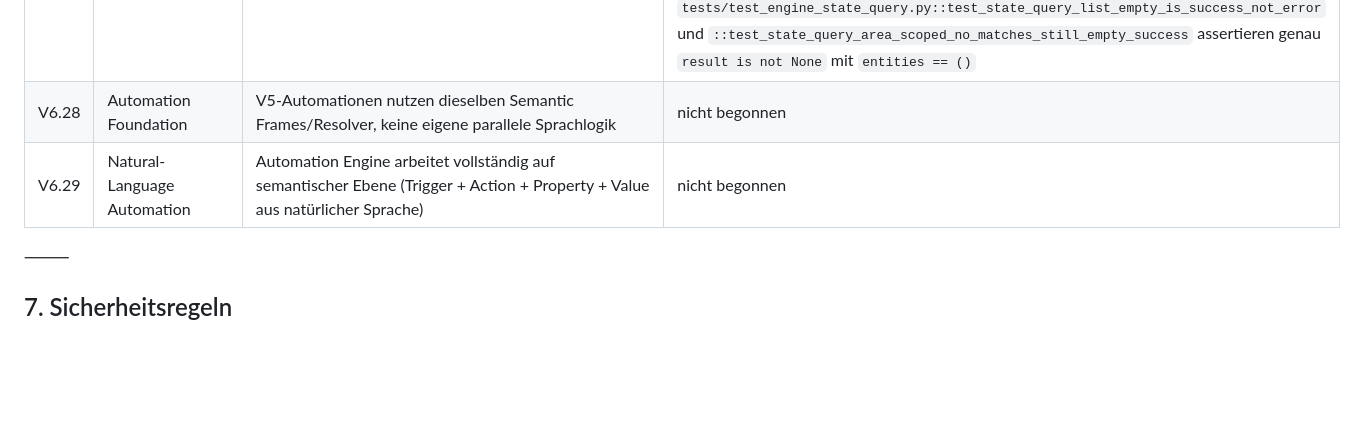
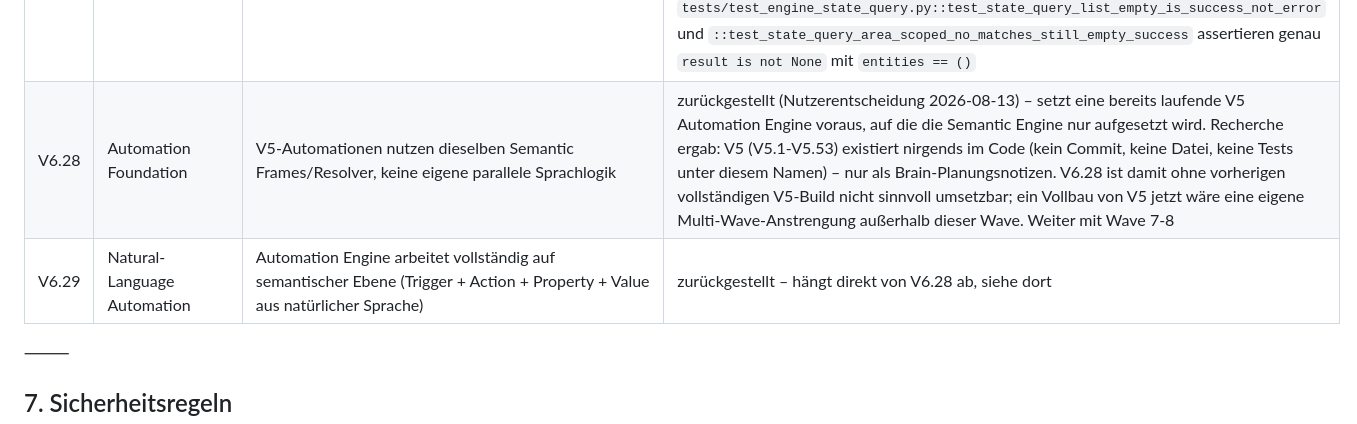
Before and after one commit to pquandel2-alt/ha-nlu-engine, a Markdown page: docs/architecture-v6.md, the part around the change. Drawn GitHub-style; blank space fills up the shorter version.

Commit message:
docs: defer V6.28/V6.29 (Automation Foundation) - V5 was never implemented
Research before starting Wave 6 found no V5 Automation Engine code anywhere
in the repo (no commits, files, or tests) - only Brain planning notes for
V5.1-V5.53. V6.28/V6.29 assume V5 already runs and just need wiring onto the
Semantic Engine, so they aren't actionable without first building V5 from
scratch, which would be its own multi-wave effort. User decision: defer both
phases and proceed straight to Wave 7-8 (Integration + Validation) for the
V6 phases actually built so far.

Co-Authored-By: Claude Haiku 4.5 <noreply@anthropic.com>

```diff
--- a/docs/architecture-v6.md
+++ b/docs/architecture-v6.md
@@ -204,8 +204,8 @@ Phasenabschluss aktualisieren.
 | V6.25 | Reasoning Engine | Neue zentrale Komponente: Frame+Context+WorldModel+Capabilities+Constraints → `ResolvedSemanticIntent`, keine Service-Calls | neu, vorbereitend (`nlu/reasoning.py`) – `ReasoningEngine.resolve()` baut aus `SemanticFrame.target`/`.area`/`.property` (mit `ConversationContext.last_area`/`.last_floor` als Fallback für Folgeäußerungen ohne eigenes Ziel) `Constraints` und delegiert die Kandidatenfilterung vollständig an `constraint_resolver.resolve_candidates()` (Regel 6, keine Parallel-Suche). Kein Import aus `service_call.py`/`service_mapper.py`. Noch nicht in `engine.py`/`conversation.py` verdrahtet – wie `ConversationContext`/`SemanticDegree`/`NumericValue` vorbereitend, volle Pipeline-Integration folgt erst in Wave 7 |
 | V6.26 | Resolved Semantic Intent | Neues Modell mit vollständig aufgelöster Bedeutung, danach Command Validator → ServiceMapper | neu (`nlu/reasoning.py::ResolvedSemanticIntent`, `@dataclass(frozen=True)`) – exakt die Plan-Felder: `action`, `entities` (bereits Constraints-gefiltert, noch nicht durch `quantity`/`quantifier` reduziert – das bleibt Aufgabe des Callers), `property`, `direction`, `degree`, `area` (wiederverwendet `nlu/frame.py::AreaReference`, kein zweiter Area-Typ) |
 | V6.27 | Query Result | Strukturierte Query-Ergebnisse (operation, status, entities, count); 0 Treffer = SUCCESS+EMPTY, nicht NO_INTENT_MATCH | bereits vollständig vorhanden (V4.2 "Semantic Query & State Resolution") – `StateQueryParser` (parsers.py, Zeile 1238) ist laut eigenem Docstring "the one deliberate exception to the codebase-wide 'a multi-entity parser never returns an empty resolved_entities list' rule": `HassStateQuery`/`HassExistsQuery` liefern bei 0 Treffern bewusst ein volles `ParseResult` statt `None`. Durchgesetzt über `QueryIntentSpec.allows_empty` (service_call.py, Zeile 138), das für `HassStateQuery`/`HassExistsQuery` `True` ist (umgeht `nlu/validator.py`-Check #2 ENTITY_NOT_FOUND) und für `HassCheckState` `False` bleibt (dort ist ein leeres Ergebnis ein echter Nicht-Treffer, kein leeres Query-Resultat). Die Response-Lambdas `_speak_state_query`/`_speak_exists` (service_call.py) produzieren für 0 Treffer explizit einen SUCCESS-Satz ("Keine Fenster sind offen."/"Nein, es gibt keine Fenster."), keinen Fehler. Durch Tests belegt: `tests/test_engine_state_query.py::test_state_query_list_empty_is_success_not_error` und `::test_state_query_area_scoped_no_matches_still_empty_success` assertieren genau `result is not None` mit `entities == ()` |
-| V6.28 | Automation Foundation | V5-Automationen nutzen dieselben Semantic Frames/Resolver, keine eigene parallele Sprachlogik | nicht begonnen |
-| V6.29 | Natural-Language Automation | Automation Engine arbeitet vollständig auf semantischer Ebene (Trigger + Action + Property + Value aus natürlicher Sprache) | nicht begonnen |
+| V6.28 | Automation Foundation | V5-Automationen nutzen dieselben Semantic Frames/Resolver, keine eigene parallele Sprachlogik | zurückgestellt (Nutzerentscheidung 2026-08-13) – setzt eine bereits laufende V5 Automation Engine voraus, auf die die Semantic Engine nur aufgesetzt wird. Recherche ergab: V5 (V5.1-V5.53) existiert nirgends im Code (kein Commit, keine Datei, keine Tests unter diesem Namen) – nur als Brain-Planungsnotizen. V6.28 ist damit ohne vorherigen vollständigen V5-Build nicht sinnvoll umsetzbar; ein Vollbau von V5 jetzt wäre eine eigene Multi-Wave-Anstrengung außerhalb dieser Wave. Weiter mit Wave 7-8 |
+| V6.29 | Natural-Language Automation | Automation Engine arbeitet vollständig auf semantischer Ebene (Trigger + Action + Property + Value aus natürlicher Sprache) | zurückgestellt – hängt direkt von V6.28 ab, siehe dort |
 
 ⸻
 
```
